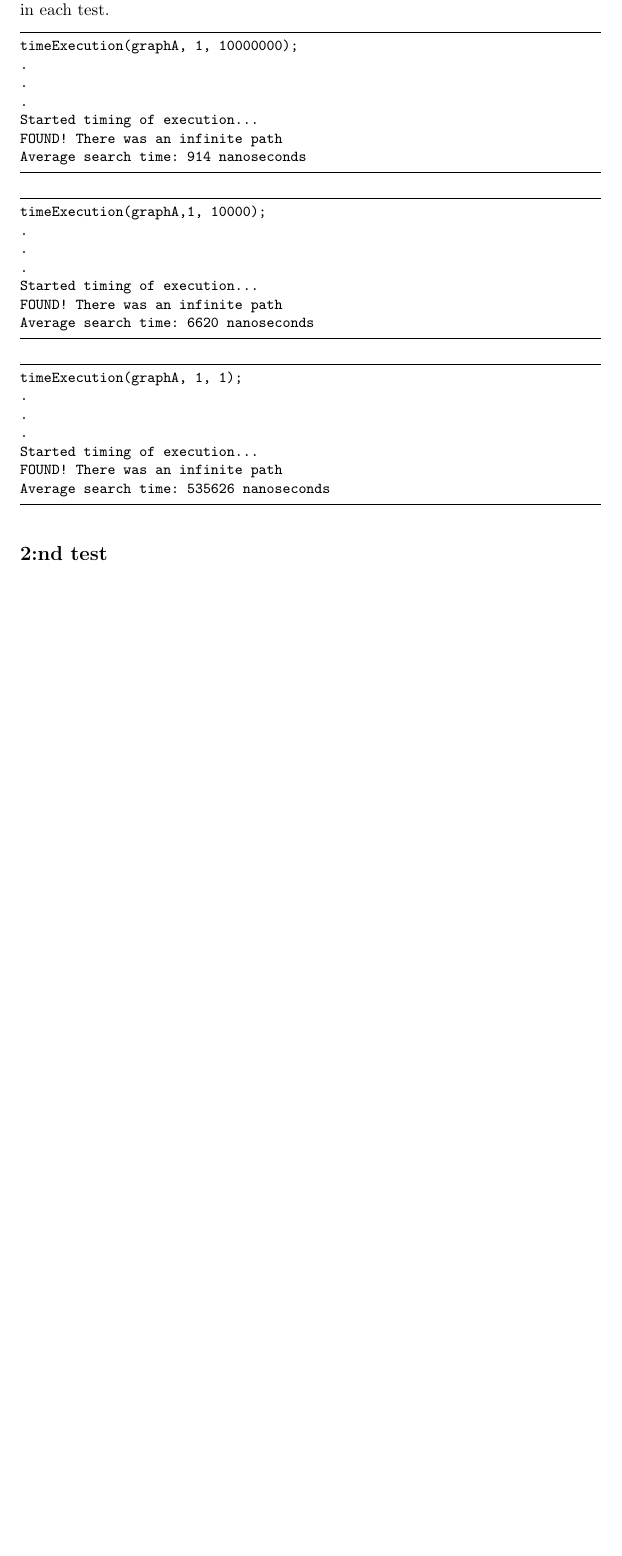
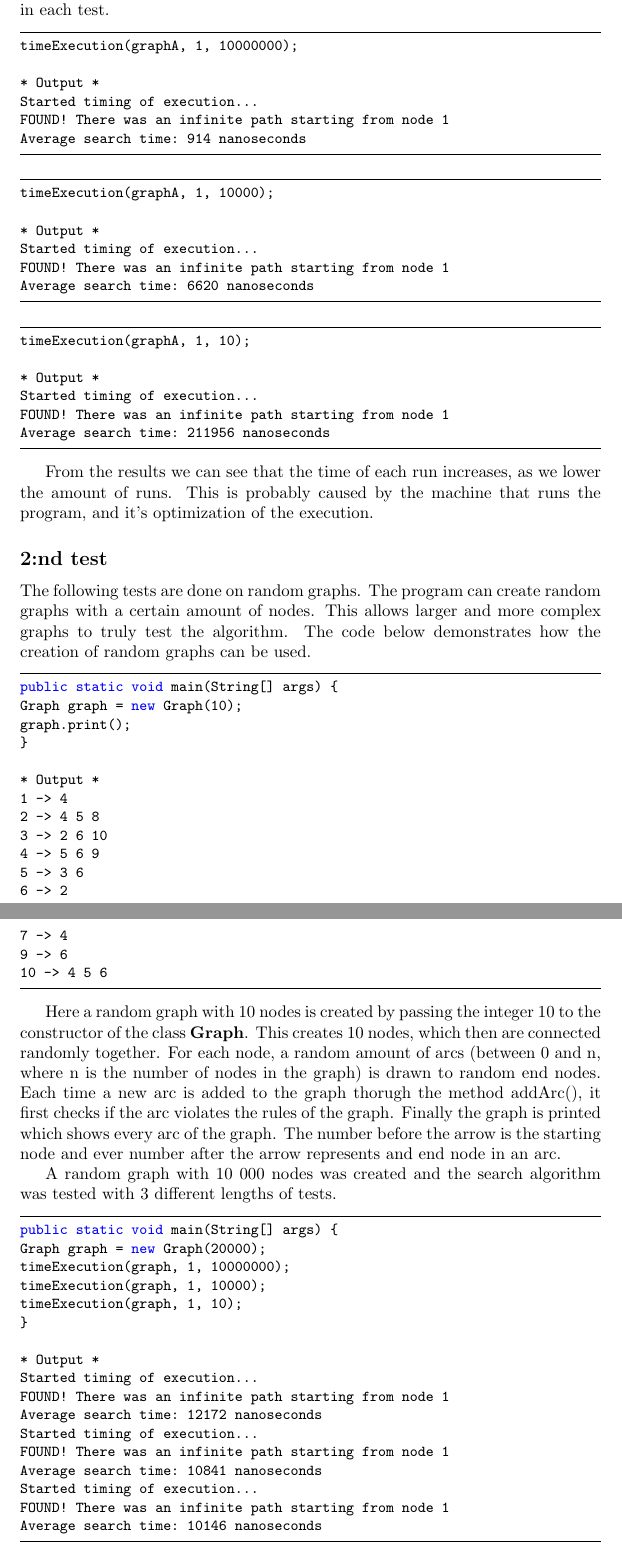
Before and after one commit to andersnylund/assignment, a LaTeX paper (documentation/Paths in a Graph.tex): part of page 5 of 5 before the commit and two parts of pages 5 and 6 of 7 after it, the two joined at a grey line, cut so that both start at the same text, the shorter picture padded with empty space. Compiled offline with pdfLaTeX.

Commit message:
Update documentation

```diff
--- a/documentation/Paths in a Graph.tex
+++ b/documentation/Paths in a Graph.tex
@@ -145,35 +141,75 @@ Here is the results of testing the graph 3 times with different amount of runs i
 
 \begin{lstlisting}
 timeExecution(graphA, 1, 10000000);
-.
-.
-.
+
+* Output *
 Started timing of execution...
-FOUND! There was an infinite path
+FOUND! There was an infinite path starting from node 1
 Average search time: 914  nanoseconds
 \end{lstlisting}
 
 \begin{lstlisting}
-timeExecution(graphA,1, 10000);
-.
-.
-.
+timeExecution(graphA, 1, 10000);
+
+* Output *
 Started timing of execution...
-FOUND! There was an infinite path
+FOUND! There was an infinite path starting from node 1
 Average search time: 6620  nanoseconds
 \end{lstlisting}
 
 \begin{lstlisting}
-timeExecution(graphA, 1, 1);
-.
-.
-.
+timeExecution(graphA, 1, 10);
+
+* Output *
 Started timing of execution...
-FOUND! There was an infinite path
-Average search time: 535626  nanoseconds
+FOUND! There was an infinite path starting from node 1
+Average search time: 211956  nanoseconds
 \end{lstlisting}
 
-
+From the results we can see that the time of each run increases, as we lower the amount of runs. This is probably caused by the machine that runs the program, and it's optimization of the execution.
 
 \subsection*{2:nd test}
 
+The following tests are done on random graphs. The program can create random graphs with a certain amount of nodes. This allows larger and more complex graphs to truly test the algorithm. The code below demonstrates how the creation of random graphs can be used.
+
+\begin{lstlisting}
+public static void main(String[] args) {
+Graph graph = new Graph(10);
+graph.print();
+}
+
+* Output *
+1 -> 4
+2 -> 4 5 8
+3 -> 2 6 10
+4 -> 5 6 9
+5 -> 3 6
+6 -> 2
+7 -> 4
+9 -> 6
+10 -> 4 5 6
+\end{lstlisting}
+
+Here a random graph with 10 nodes is created by passing the integer 10 to the constructor of the class \textbf{Graph}. This creates 10 nodes, which then are connected randomly together. For each node, a random amount of arcs (between 0 and n, where n is the number of nodes in the graph) is drawn to random end nodes. Each time a new arc is added to the graph thorugh the method addArc(), it first checks if the arc violates the rules of the graph. Finally the graph is printed which shows every arc of the graph. The number before the arrow is the starting node and ever number after the arrow represents and end node in an arc.
+
+A random graph with 10 000 nodes was created and the search algorithm was tested with 3 different lengths of tests.
+
+\begin{lstlisting}
+public static void main(String[] args) {
+Graph graph = new Graph(20000);
+timeExecution(graph, 1, 10000000);
+timeExecution(graph, 1, 10000);
+timeExecution(graph, 1, 10);
+}
+
+* Output *
+Started timing of execution...
+FOUND! There was an infinite path starting from node 1
+Average search time: 12172  nanoseconds
+Started timing of execution...
+FOUND! There was an infinite path starting from node 1
+Average search time: 10841  nanoseconds
+Started timing of execution...
+FOUND! There was an infinite path starting from node 1
+Average search time: 10146  nanoseconds
+\end{lstlisting}
```
Also changed, not shown: documentation/Paths in a Graph.pdf, documentation/Paths in a Graph.tex (26 more changed lines).
